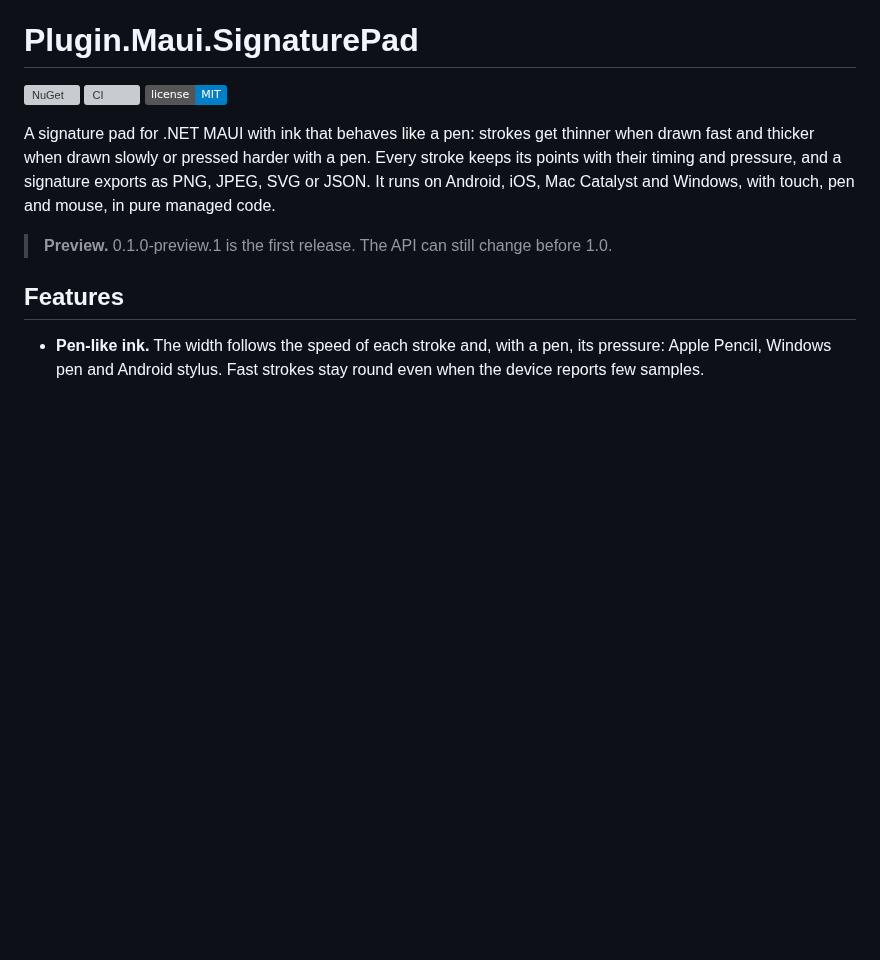
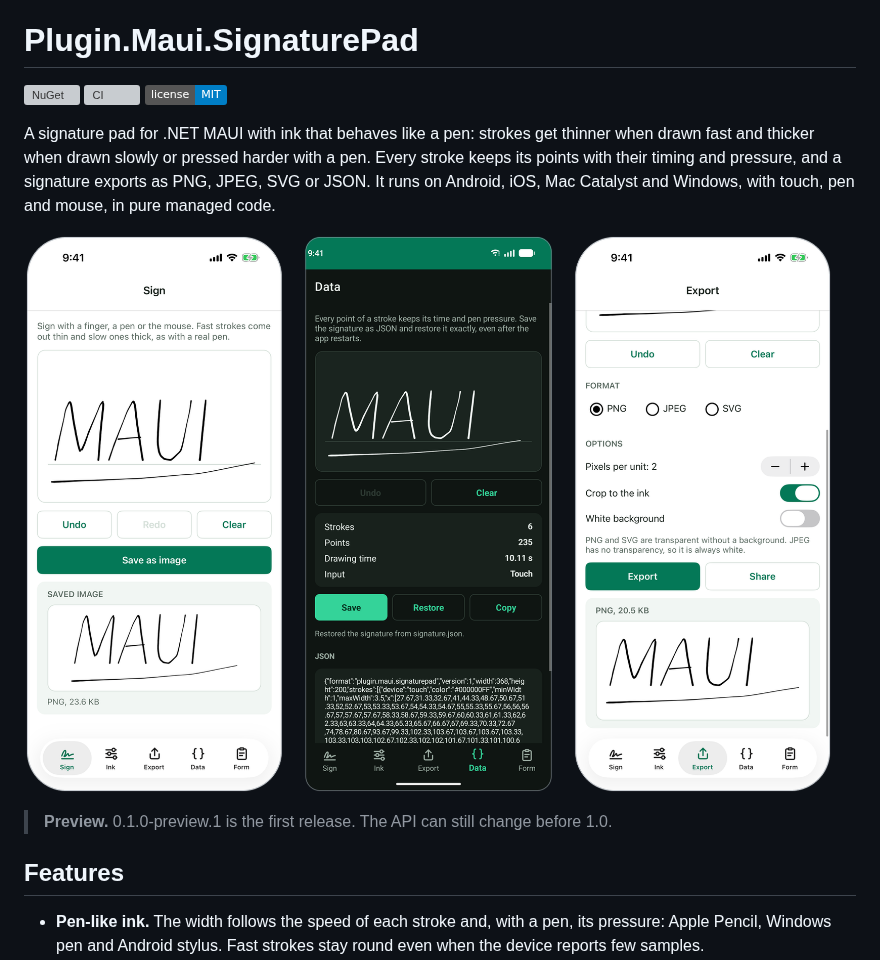
Before and after one commit to MykhailoDav/Plugin.Maui.SignaturePad, a Markdown page: README.md, the part around the change. Drawn GitHub-style; pictures changed too: docs/images/screenshots.png (added); badges without logos; blank space fills up the shorter version; grey boxes are pictures that could not be loaded.

Commit message:
docs: show the sample app in the README
One image with three screens: a signature on iOS, the same signature
restored from JSON on Android in the dark theme, and its PNG export. It is
a plain Markdown image, so nuget.org shows it too.

```diff
--- a/README.md
+++ b/README.md
@@ -8,6 +8,8 @@ A signature pad for .NET MAUI with ink that behaves like a pen: strokes get thin
 drawn slowly or pressed harder with a pen. Every stroke keeps its points with their timing and pressure, and a signature
 exports as PNG, JPEG, SVG or JSON. It runs on Android, iOS, Mac Catalyst and Windows, with touch, pen and mouse, in pure
 managed code.
+
+![The sample app: a signature on iOS with thin fast strokes and thick slow ones, the same signature restored from JSON on Android in the dark theme, and its PNG export on iOS](https://raw.githubusercontent.com/MykhailoDav/Plugin.Maui.SignaturePad/main/docs/images/screenshots.png)
 
 > **Preview.** 0.1.0-preview.1 is the first release. The API can still change before 1.0.
 
```
